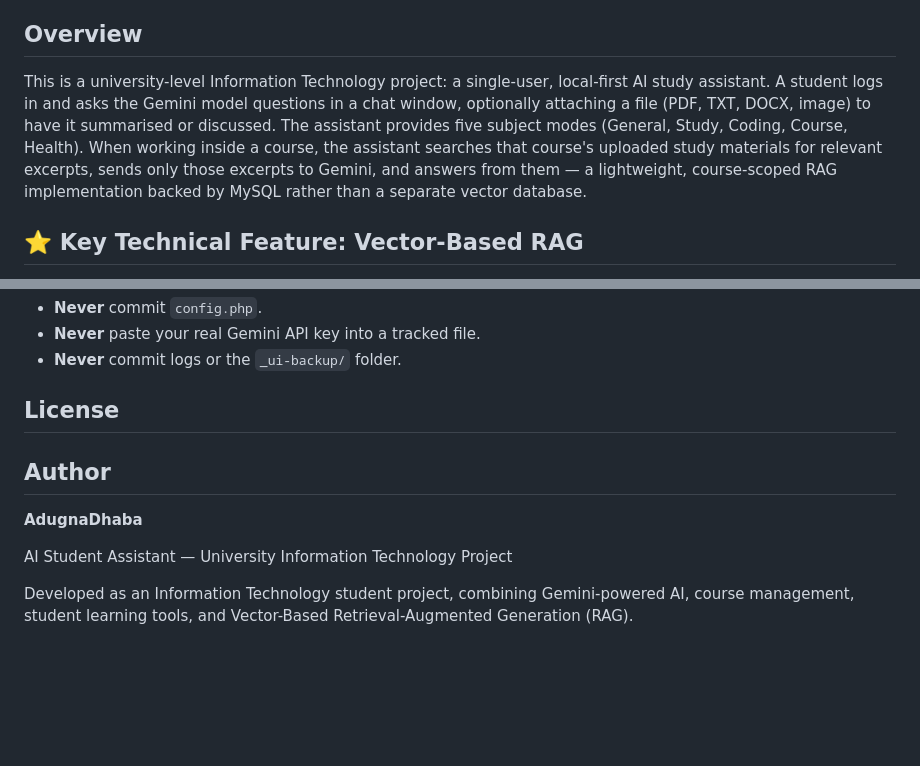
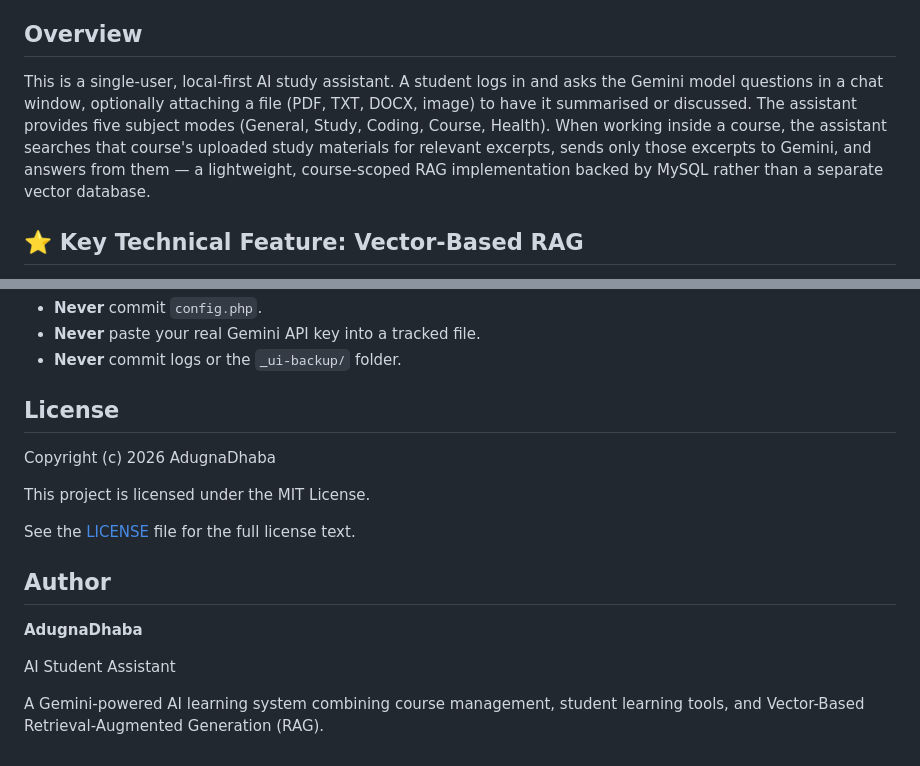
Before and after one commit to adexo-77/ai-student-assistant, a Markdown page: README.md, 2 parts joined by grey strips. Rendered like a GitHub page; blank space fills up the shorter version.

Commit message:
Initial commit - AI Student Assistant

```diff
--- a/README.md
+++ b/README.md
@@ -4,7 +4,7 @@ A PHP + MySQL + Gemini web application that lets students study with an AI: ask
 
 ## Overview
 
-This is a university-level Information Technology project: a single-user, local-first AI study assistant. A student logs in and asks the Gemini model questions in a chat window, optionally attaching a file (PDF, TXT, DOCX, image) to have it summarised or discussed. The assistant provides five subject modes (General, Study, Coding, Course, Health). When working inside a course, the assistant searches that course's uploaded study materials for relevant excerpts, sends only those excerpts to Gemini, and answers from them — a lightweight, course-scoped RAG implementation backed by MySQL rather than a separate vector database.
+This is a single-user, local-first AI study assistant. A student logs in and asks the Gemini model questions in a chat window, optionally attaching a file (PDF, TXT, DOCX, image) to have it summarised or discussed. The assistant provides five subject modes (General, Study, Coding, Course, Health). When working inside a course, the assistant searches that course's uploaded study materials for relevant excerpts, sends only those excerpts to Gemini, and answers from them — a lightweight, course-scoped RAG implementation backed by MySQL rather than a separate vector database.
 
 ## ⭐ Key Technical Feature: Vector-Based RAG
 
@@ -245,10 +245,16 @@ git commit -m "Prepare for GitHub: .gitignore, config.example.php, README"
 
 ## License
 
+Copyright (c) 2026 AdugnaDhaba
+
+This project is licensed under the MIT License.
+
+See the [LICENSE](LICENSE) file for the full license text.
+
 ## Author
 
 **AdugnaDhaba**
 
-AI Student Assistant — University Information Technology Project
+AI Student Assistant
 
-Developed as an Information Technology student project, combining Gemini-powered AI, course management, student learning tools, and Vector-Based Retrieval-Augmented Generation (RAG).
+A Gemini-powered AI learning system combining course management, student learning tools, and Vector-Based Retrieval-Augmented Generation (RAG).
```
